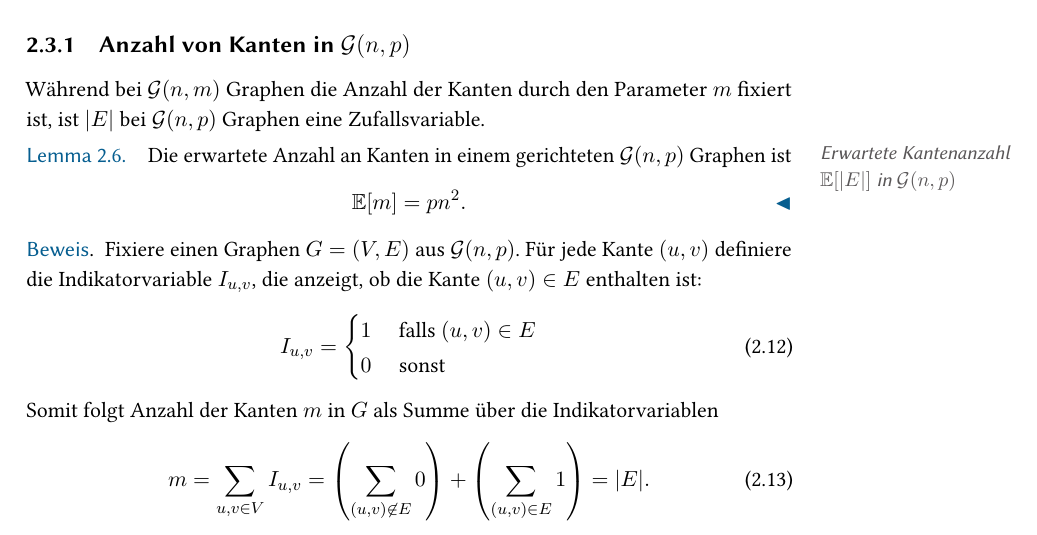
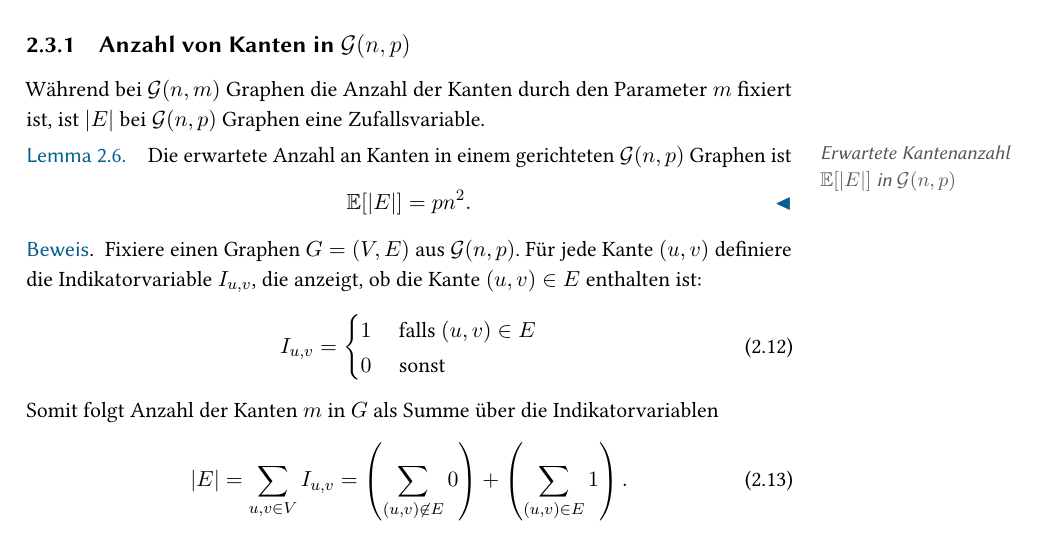
Before and after one commit to manpen/netsci, a LaTeX thesis (skript.tex, which reads erdos_renyi.tex): part of page 13 of 23, cut so that both start at the same text. Compiled offline with pdfLaTeX.

Commit message:
replace 'm' with '|E|' in Lemma 2.6 / Aufgabe 2.7 (#2)

```diff
--- a/erdos_renyi.tex
+++ b/erdos_renyi.tex
@@ -188,7 +188,7 @@ Wir werden jedoch sehen, dass viele Eigenschaften von echten Netzwerken auch von
 Während bei \Gnm Graphen die Anzahl der Kanten durch den Parameter~$m$ fixiert ist, ist $|E|$ bei \Gnp Graphen eine Zufallsvariable.
 
 \begin{lemma}\label{lemma:erwartete_kanten_in_gnp}
-    Die \aside{Erwartete Kantenanzahl $\expv{|E|}$ in \Gnp} erwartete Anzahl an Kanten in einem gerichteten \Gnp Graphen ist \begin{equation*} \expv{m} = p n^2. \qedhere \end{equation*}
+    Die \aside{Erwartete Kantenanzahl $\expv{|E|}$ in \Gnp} erwartete Anzahl an Kanten in einem gerichteten \Gnp Graphen ist \begin{equation*} \expv{|E|} = p n^2. \qedhere \end{equation*}
 \end{lemma}
 
 \begin{proof}
@@ -203,7 +203,7 @@ Während bei \Gnm Graphen die Anzahl der Kanten durch den Parameter~$m$ fixiert
 
     \noindent Somit folgt Anzahl der Kanten~$m$ in $G$ als Summe über die Indikatorvariablen
     \begin{equation}
-        m = \sum_{u,v \in V} I_{u,v} = \left(\sum_{(u,v) \not\in E} 0 \right) +  \left(\sum_{(u,v) \in E} 1\right) = |E|.
+        |E| = \sum_{u,v \in V} I_{u,v} = \left(\sum_{(u,v) \not\in E} 0 \right) +  \left(\sum_{(u,v) \in E} 1\right).
     \end{equation}
 
     \noindent Per Definition von \Gnp gilt $\prob{I_{u,v} {=} 1} = p$ und $\prob{I_{u,v} {=} 0} = 1-p$.
```
Also changed, not shown: erdos_renyi.tex (2 more changed lines).
